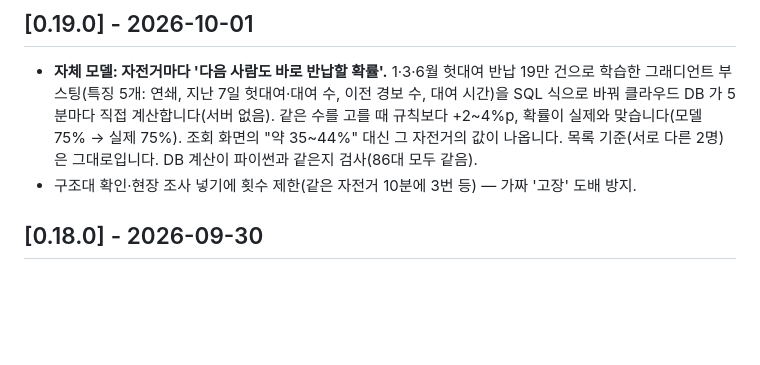
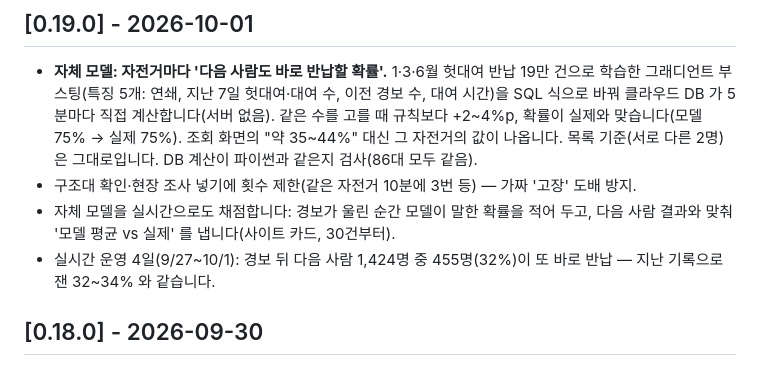
Before and after one commit to zmflm0110/bike-doctor, a Markdown page: CHANGELOG.md, the part around the change. Rendered like a GitHub page; blank space fills up the shorter version.

```diff
--- a/CHANGELOG.md
+++ b/CHANGELOG.md
@@ -5,6 +5,8 @@ RIDEY 가 달라진 점을 모았습니다. 자세한 측정과 실패 기록은
 ## [0.19.0] - 2026-10-01
 - **자체 모델: 자전거마다 '다음 사람도 바로 반납할 확률'.** 1·3·6월 헛대여 반납 19만 건으로 학습한 그래디언트 부스팅(특징 5개: 연쇄, 지난 7일 헛대여·대여 수, 이전 경보 수, 대여 시간)을 SQL 식으로 바꿔 클라우드 DB 가 5분마다 직접 계산합니다(서버 없음). 같은 수를 고를 때 규칙보다 +2\~4%p, 확률이 실제와 맞습니다(모델 75% → 실제 75%). 조회 화면의 "약 35\~44%" 대신 그 자전거의 값이 나옵니다. 목록 기준(서로 다른 2명)은 그대로입니다. DB 계산이 파이썬과 같은지 검사(86대 모두 같음).
 - 구조대 확인·현장 조사 넣기에 횟수 제한(같은 자전거 10분에 3번 등) — 가짜 '고장' 도배 방지.
+- 자체 모델을 실시간으로도 채점합니다: 경보가 울린 순간 모델이 말한 확률을 적어 두고, 다음 사람 결과와 맞춰 '모델 평균 vs 실제' 를 냅니다(사이트 카드, 30건부터).
+- 실시간 운영 4일(9/27\~10/1): 경보 뒤 다음 사람 1,424명 중 455명(32%)이 또 바로 반납 — 지난 기록으로 잰 32\~34% 와 같습니다.
 
 ## [0.18.0] - 2026-09-30
 - **웹앱·안드로이드도 아이폰과 같은 디자인으로 바꾸고, 조금 더 요즘 느낌을 더했습니다.** 홈 맨 위는 로고 색이 섞인 그라데이션 카드에 큰 숫자("지금 서울에 고장 의심 따릉이가 86대"), 적중률은 동그란 링, 구 고르기는 알약, 목록은 한 줄씩(누르면 자세히), 하루 재생 숫자는 네 칸 타일. 아이폰은 숫자가 굴러가듯 바뀌고, 경고 아이콘이 톡 튀고, 판정을 누르면 진동이 옵니다. 지도 위 '정비 동선' 단추는 iOS 26 에서 유리처럼 보입니다.
```
Also changed, not shown: README.md (+1 -1 lines).
